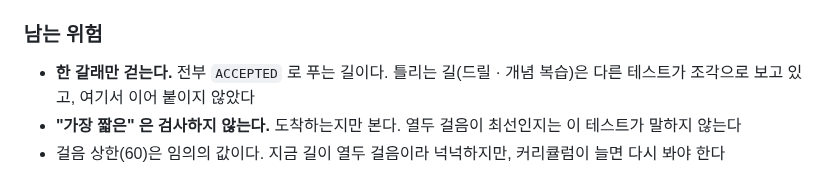
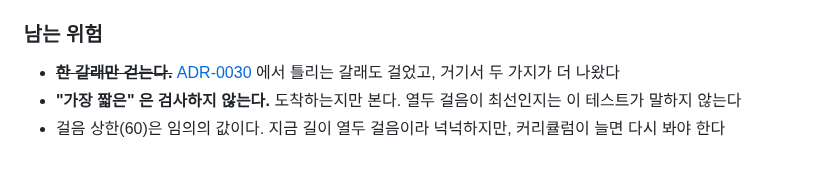
Before and after one commit to gumwoo/codesprint-agent, a Markdown page: docs/adr/0028-the-guided-path-is-walked-end-to-end.md, the part around the change. GitHub-like rendering.

```diff
--- a/docs/adr/0028-the-guided-path-is-walked-end-to-end.md
+++ b/docs/adr/0028-the-guided-path-is-walked-end-to-end.md
@@ -128,8 +128,8 @@ SCHEDULE_REVIEW -> (기다린다)
 
 ### 남는 위험
 
-- **한 갈래만 걷는다.** 전부 `ACCEPTED` 로 푸는 길이다. 틀리는 길(드릴 · 개념 복습)은
-  다른 테스트가 조각으로 보고 있고, 여기서 이어 붙이지 않았다
+- ~~**한 갈래만 걷는다.**~~ [ADR-0030](0030-the-agent-does-not-repeat-itself.md) 에서
+  틀리는 갈래도 걸었고, 거기서 두 가지가 더 나왔다
 - **"가장 짧은" 은 검사하지 않는다.** 도착하는지만 본다. 열두 걸음이 최선인지는
   이 테스트가 말하지 않는다
 - 걸음 상한(60)은 임의의 값이다. 지금 길이 열두 걸음이라 넉넉하지만, 커리큘럼이
```
Also changed, not shown: CLAUDE.md (+6 -0 lines), docs/adr/0030-the-agent-does-not-repeat-itself.md (added, +104 -0 lines).
